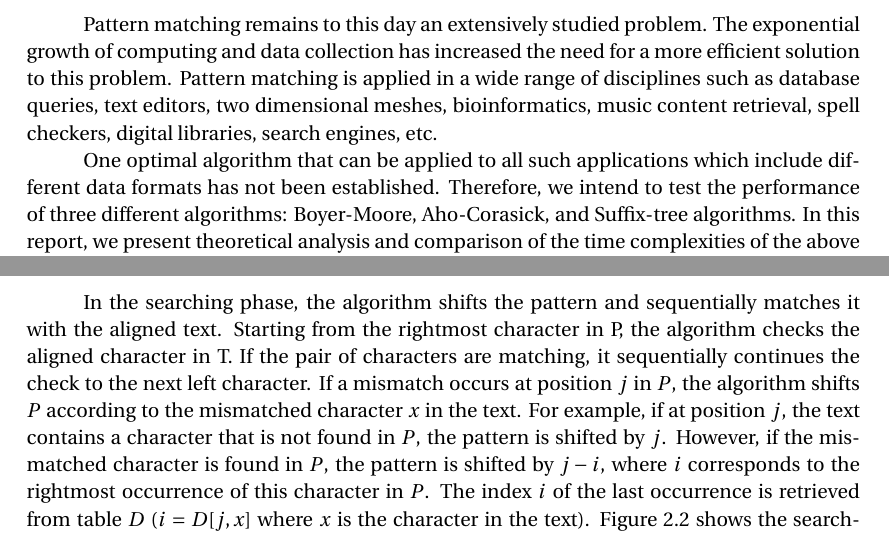
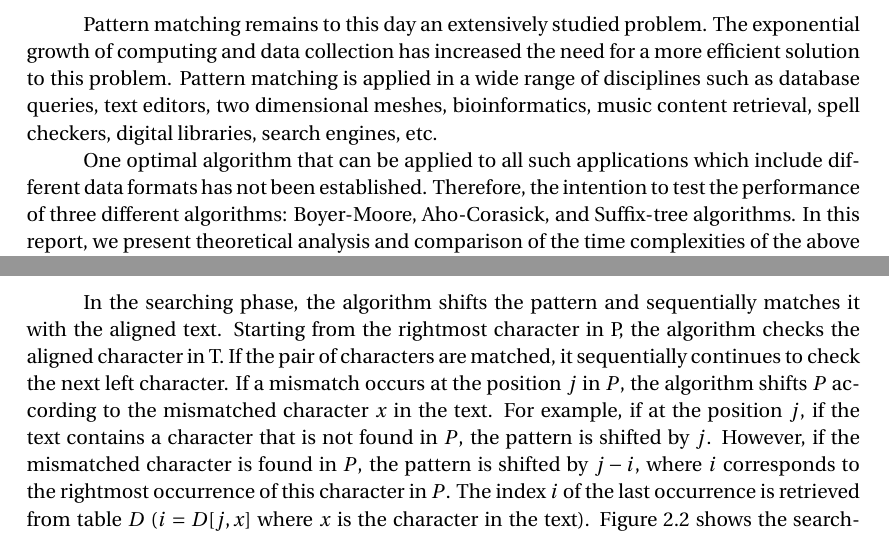
Before and after one commit to afcarl/Exact-Pattern-Matching-Analysis, a LaTeX document (theory/midterm_report.tex): two parts of pages 2 and 4 of 18, joined at a grey line, cut so that both start at the same text. Compiled offline with pdfLaTeX.

Commit message:
minor typo and changes

```diff
--- a/theory/midterm_report.tex
+++ b/theory/midterm_report.tex
@@ -94,7 +94,7 @@
 \section{Introduction}
 \par Pattern matching remains to this day an extensively studied problem. The exponential growth of computing and data collection has increased the need for a more efficient solution to this problem. Pattern matching is applied in a wide range of disciplines such as database queries, text editors, two dimensional meshes, bioinformatics, music content retrieval, spell checkers, digital libraries, search engines, etc.
 
-\par One optimal algorithm that can be applied to all such applications which include different data formats has not been established. Therefore, we intend to test the performance of three different algorithms: Boyer-Moore, Aho-Corasick, and Suffix-tree algorithms. In this report, we present theoretical analysis and comparison of the time complexities of the above three algorithms. Further, we will perform an experimental comparison applying them on texts, patterns, and alphabets of various types and lengths.
+\par One optimal algorithm that can be applied to all such applications which include different data formats has not been established. Therefore, the intention to test the performance of three different algorithms: Boyer-Moore, Aho-Corasick, and Suffix-tree algorithms. In this report, we present theoretical analysis and comparison of the time complexities of the above three algorithms. Further, we will perform an experimental comparison applying them on texts, patterns, and alphabets of various types and lengths.
 
 \par Pattern matching can be defined as follows~\cite{intro}: \textit{Given a text T of length n and a pattern P of length k over some alphabet $\Sigma$, where n > k, the exact pattern matching problem consists of finding all occurrences z of the pattern P in the text T}. For example, let p = aba and t = abaababa over alphabet $\Sigma$ = \{a,b\}. As illustrated in Figure~\ref{fig:matching}, three occurrences of the considered pattern appear in the text, at locations 1, 4, and 6. A variety of algorithms have been developed for exact pattern matching, the most famous of which are presented in Figure~\ref{fig:algorithms}.
 
@@ -128,7 +128,7 @@
 
 
 \subsection{Searching Phase}
-\par In the searching phase, the algorithm shifts the pattern and sequentially matches it with the aligned text. Starting from the rightmost character in P, the algorithm checks the aligned character in T. If the pair of characters are matching, it sequentially continues the check to the next left character. If a mismatch occurs at position $j$ in $P$, the algorithm shifts $P$ according to the mismatched character $x$ in the text. For example, if at position $j$, the text contains a character that is not found in $P$, the pattern is shifted by $j$. However, if the mismatched character is found in $P$, the pattern is shifted by $j-i$, where $i$ corresponds to the rightmost occurrence of this character in $P$. The index $i$ of the last occurrence is retrieved from table $D$ ($i=D[j,x]$ where $x$ is the character in the text). Figure \ref{fig:search} shows the searching phase for the example shown in the previous section. The pseudocode of Boyer-Moore algorithm is shown below.
+\par In the searching phase, the algorithm shifts the pattern and sequentially matches it with the aligned text. Starting from the rightmost character in P, the algorithm checks the aligned character in T. If the pair of characters are matched, it sequentially continues to check the next left character. If a mismatch occurs at the position $j$ in $P$, the algorithm shifts $P$ according to the mismatched character $x$ in the text. For example, if at the position $j$, if the text contains a character that is not found in $P$, the pattern is shifted by $j$. However, if the mismatched character is found in $P$, the pattern is shifted by $j-i$, where $i$ corresponds to the rightmost occurrence of this character in $P$. The index $i$ of the last occurrence is retrieved from table $D$ ($i=D[j,x]$ where $x$ is the character in the text). Figure \ref{fig:search} shows the searching phase for the example shown in the previous section. The pseudocode of Boyer-Moore algorithm is shown below.
 
 \begin{lstlisting}
 Algoritm: BMMatch(T, P):
```
Also changed, not shown: theory/midterm_report.tex (2 more changed lines).
